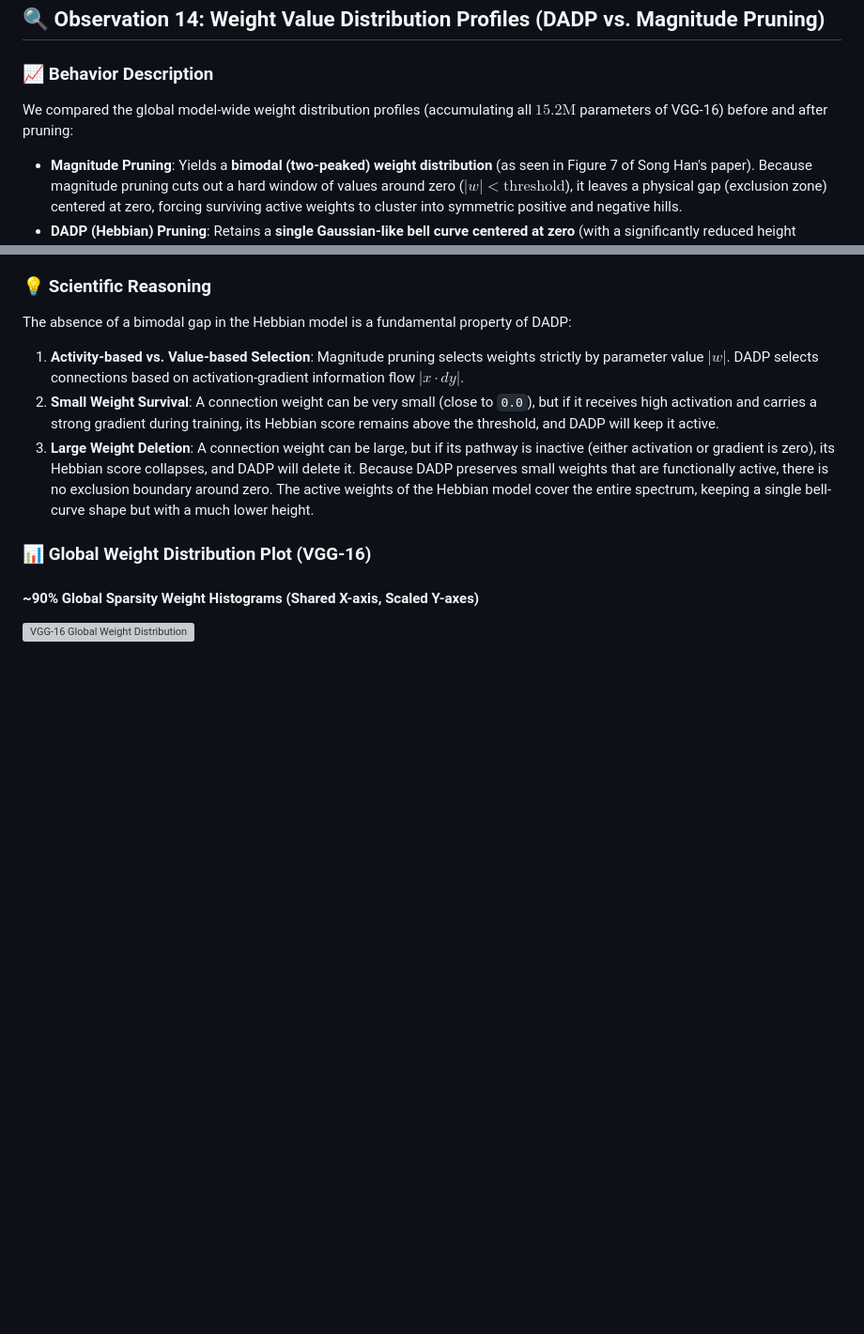
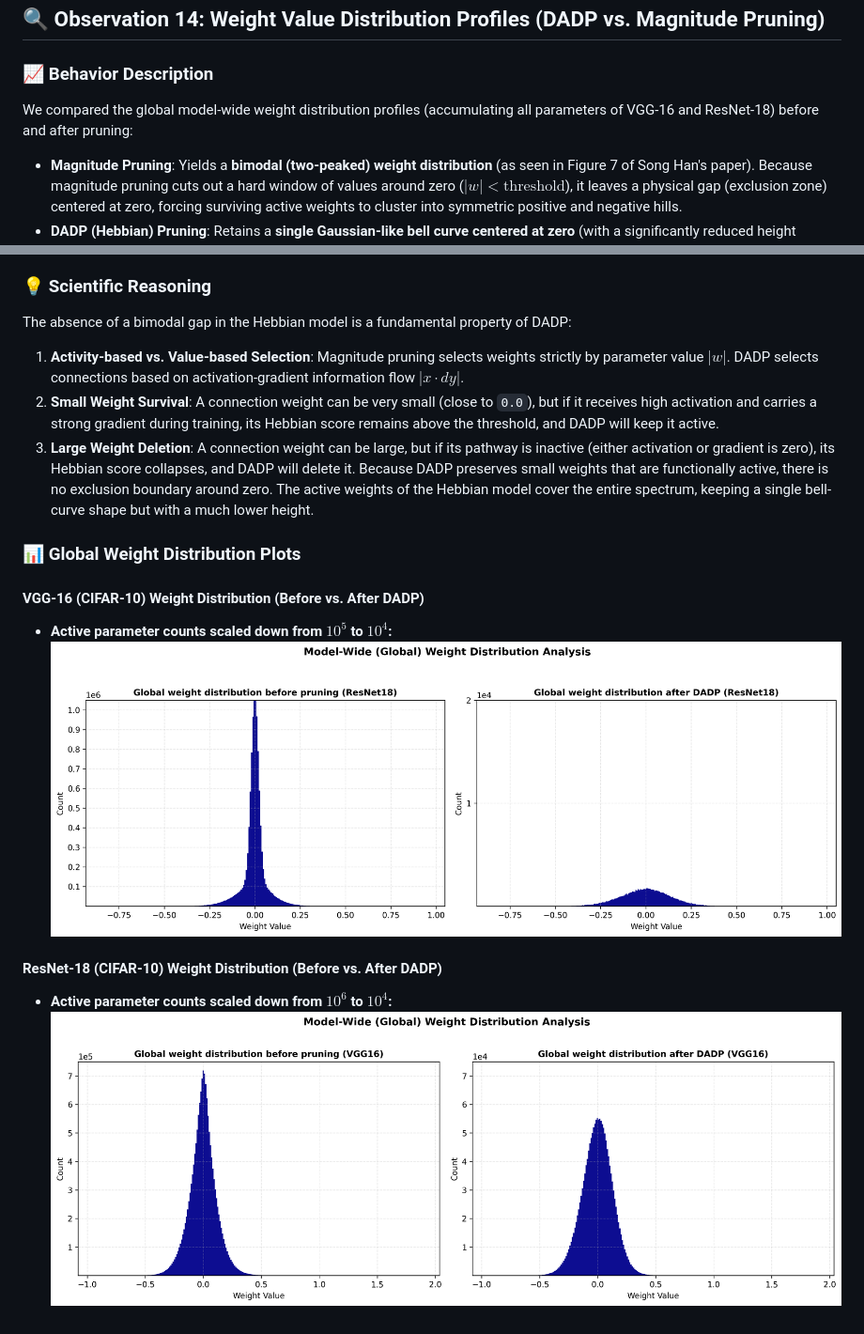
Before and after one commit to bhushan1729/hebbian_learning, a Markdown page: observations.md, 2 parts joined by grey strips. Shown: that part at 94% size. GitHub-like rendering; pictures changed too: plots/resnet18_global_weight_distribution_custom_scale.png (added), plots/vgg16_global_weight_distribution_custom_scale.png (added); blank space fills up the shorter version; grey boxes are pictures that could not be loaded.

Commit message:
docs: add global weight distribution plots for VGG16 and ResNet18 before vs after DADP

```diff
--- a/observations.md
+++ b/observations.md
@@ -293,7 +293,7 @@ Across all evaluated multi-layer feedforward networks (MLP/ANN, VGG-16, and BiLS
 ## 🔍 Observation 14: Weight Value Distribution Profiles (DADP vs. Magnitude Pruning)
 
 ### 📈 Behavior Description
-We compared the global model-wide weight distribution profiles (accumulating all $15.2\text{M}$ parameters of VGG-16) before and after pruning:
+We compared the global model-wide weight distribution profiles (accumulating all parameters of VGG-16 and ResNet-18) before and after pruning:
 *   **Magnitude Pruning**: Yields a **bimodal (two-peaked) weight distribution** (as seen in Figure 7 of Song Han's paper). Because magnitude pruning cuts out a hard window of values around zero ($|w| < \text{threshold}$), it leaves a physical gap (exclusion zone) centered at zero, forcing surviving active weights to cluster into symmetric positive and negative hills.
 *   **DADP (Hebbian) Pruning**: Retains a **single Gaussian-like bell curve centered at zero** (with a significantly reduced height representing pruned connections).
 
@@ -304,6 +304,12 @@ The absence of a bimodal gap in the Hebbian model is a fundamental property of D
 3.  **Large Weight Deletion**: A connection weight can be large, but if its pathway is inactive (either activation or gradient is zero), its Hebbian score collapses, and DADP will delete it.
 Because DADP preserves small weights that are functionally active, there is no exclusion boundary around zero. The active weights of the Hebbian model cover the entire spectrum, keeping a single bell-curve shape but with a much lower height.
 
-### 📊 Global Weight Distribution Plot (VGG-16)
-#### ~90% Global Sparsity Weight Histograms (Shared X-axis, Scaled Y-axes)
+### 📊 Global Weight Distribution Plots
+
+#### VGG-16 (CIFAR-10) Weight Distribution (Before vs. After DADP)
+*   **Active parameter counts scaled down from $10^5$ to $10^4$:**
 ![VGG-16 Global Weight Distribution](plots/vgg16_global_weight_distribution_custom_scale.png)
+
+#### ResNet-18 (CIFAR-10) Weight Distribution (Before vs. After DADP)
+*   **Active parameter counts scaled down from $10^6$ to $10^4$:**
+![ResNet-18 Global Weight Distribution](plots/resnet18_global_weight_distribution_custom_scale.png)
```
